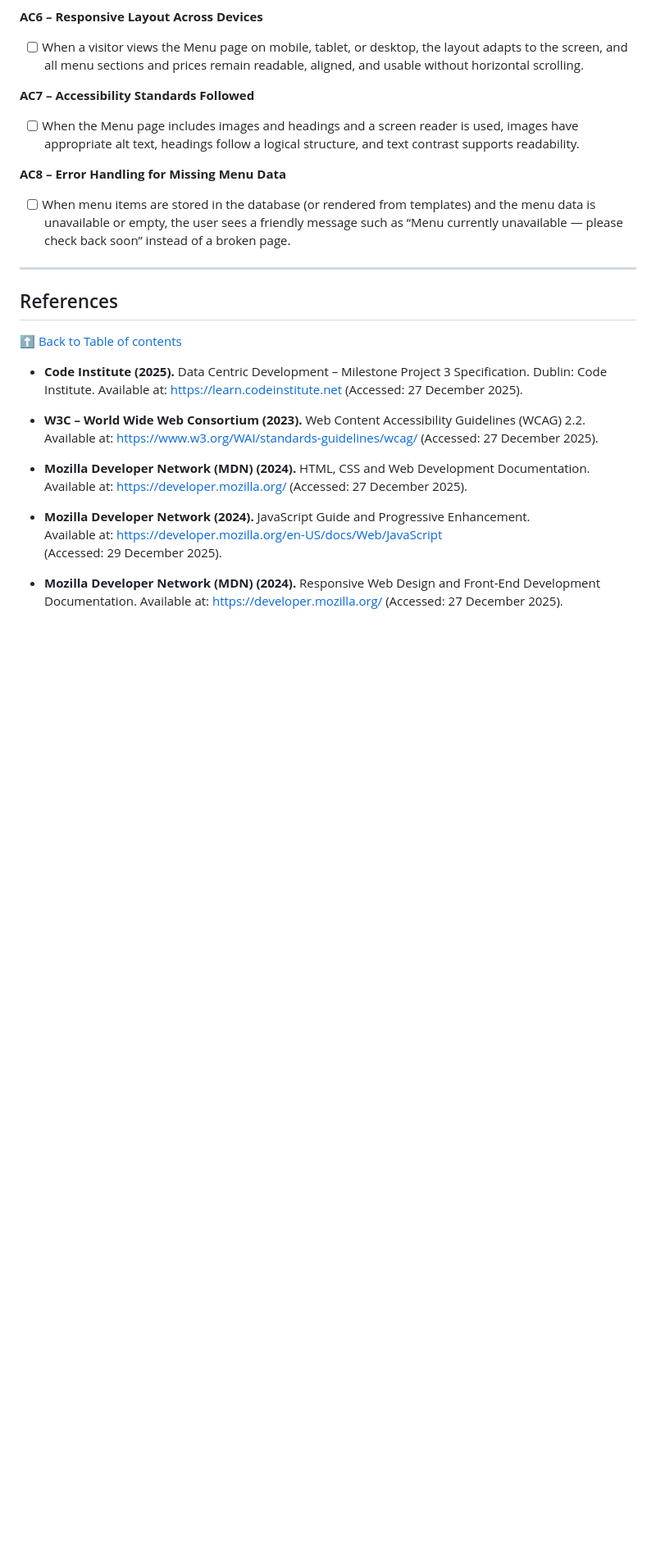
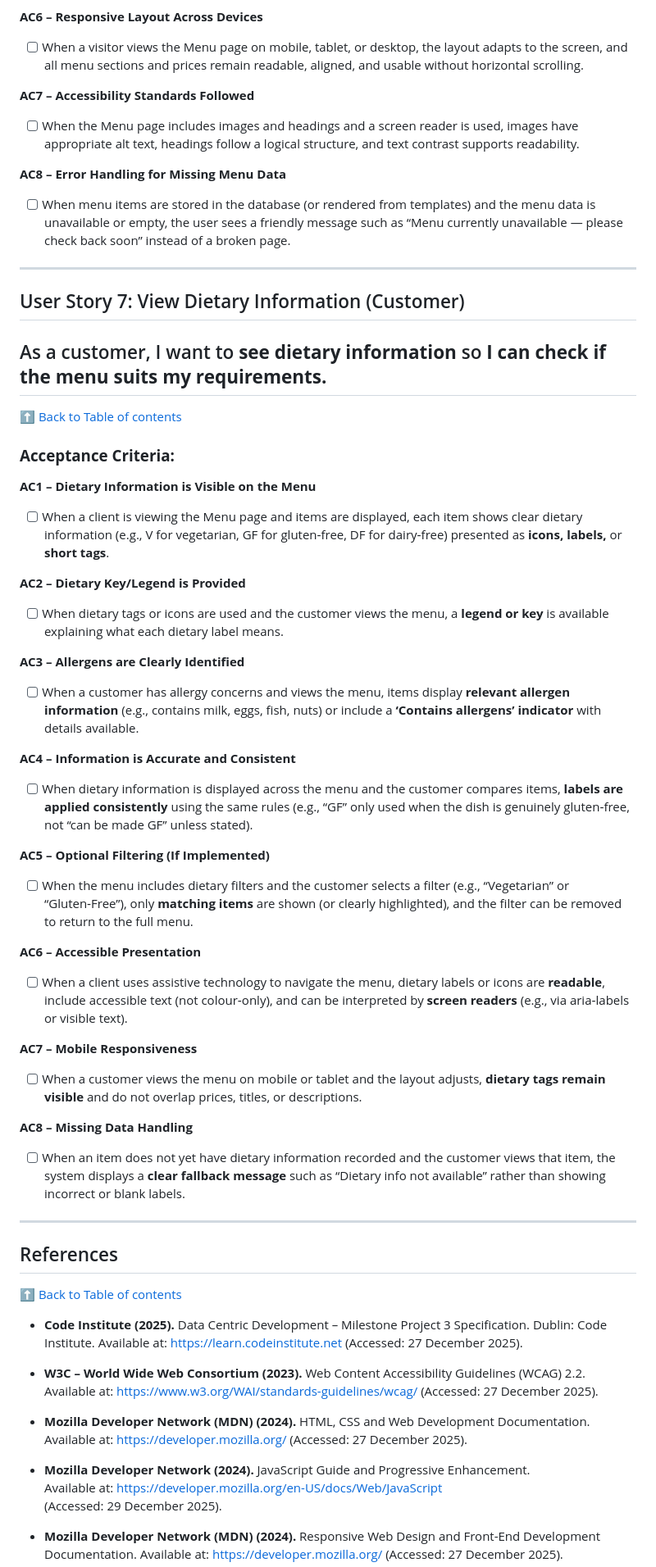
Before and after one commit to rpires71/milestone-3, a Markdown page: README.md, the part around one of its changes. Shown at 82% size. GitHub-like rendering; blank space fills up the shorter version.

Commit message:
README - User Story 7: View Dietary Information (Customer)
Added User Story 7 for viewing dietary information, including acceptance criteria for visibility, accuracy, and accessibility.

```diff
--- a/README.md
+++ b/README.md
@@ -1183,6 +1184,47 @@ This page supports efficient booking management by enabling administrators to ed
 
 ---
 
+## User Story 7: View Dietary Information (Customer)
+## As a customer, I want to **see dietary information** so **I can check if the menu suits my requirements.**
+
+[⬆ Back to Table of contents](#table-of-contents)
+
+### **Acceptance Criteria:**
+
+**AC1 – Dietary Information is Visible on the Menu**
+
+- [ ] When a client is viewing the Menu page and items are displayed, each item shows clear dietary information (e.g., V for vegetarian, GF for gluten‑free, DF for dairy‑free) presented as **icons, labels,** or **short tags**.
+
+**AC2 – Dietary Key/Legend is Provided**
+
+- [ ] When dietary tags or icons are used and the customer views the menu, a **legend or key** is available explaining what each dietary label means.
+
+**AC3 – Allergens are Clearly Identified**
+
+- [ ] When a customer has allergy concerns and views the menu, items display **relevant allergen information** (e.g., contains milk, eggs, fish, nuts) or include a **‘Contains allergens’ indicator** with details available.
+
+**AC4 – Information is Accurate and Consistent**
+
+- [ ] When dietary information is displayed across the menu and the customer compares items, **labels are applied consistently** using the same rules (e.g., “GF” only used when the dish is genuinely gluten‑free, not “can be made GF” unless stated).
+
+**AC5 – Optional Filtering (If Implemented)**
+
+- [ ] When the menu includes dietary filters and the customer selects a filter (e.g., “Vegetarian” or “Gluten‑Free”), only **matching items** are shown (or clearly highlighted), and the filter can be removed to return to the full menu.
+
+**AC6 – Accessible Presentation**
+
+- [ ] When a client uses assistive technology to navigate the menu, dietary labels or icons are **readable**, include accessible text (not colour‑only), and can be interpreted by **screen readers** (e.g., via aria‑labels or visible text).
+
+**AC7 – Mobile Responsiveness**
+
+- [ ] When a customer views the menu on mobile or tablet and the layout adjusts, **dietary tags remain visible** and do not overlap prices, titles, or descriptions.
+
+**AC8 – Missing Data Handling**
+
+- [ ] When an item does not yet have dietary information recorded and the customer views that item, the system displays a **clear fallback message** such as “Dietary info not available” rather than showing incorrect or blank labels.
+
+---
+
 ## References
 
 [⬆ Back to Table of contents](#table-of-contents)
```
Also changed, not shown: other parts of README.md (+1 -0 lines).
